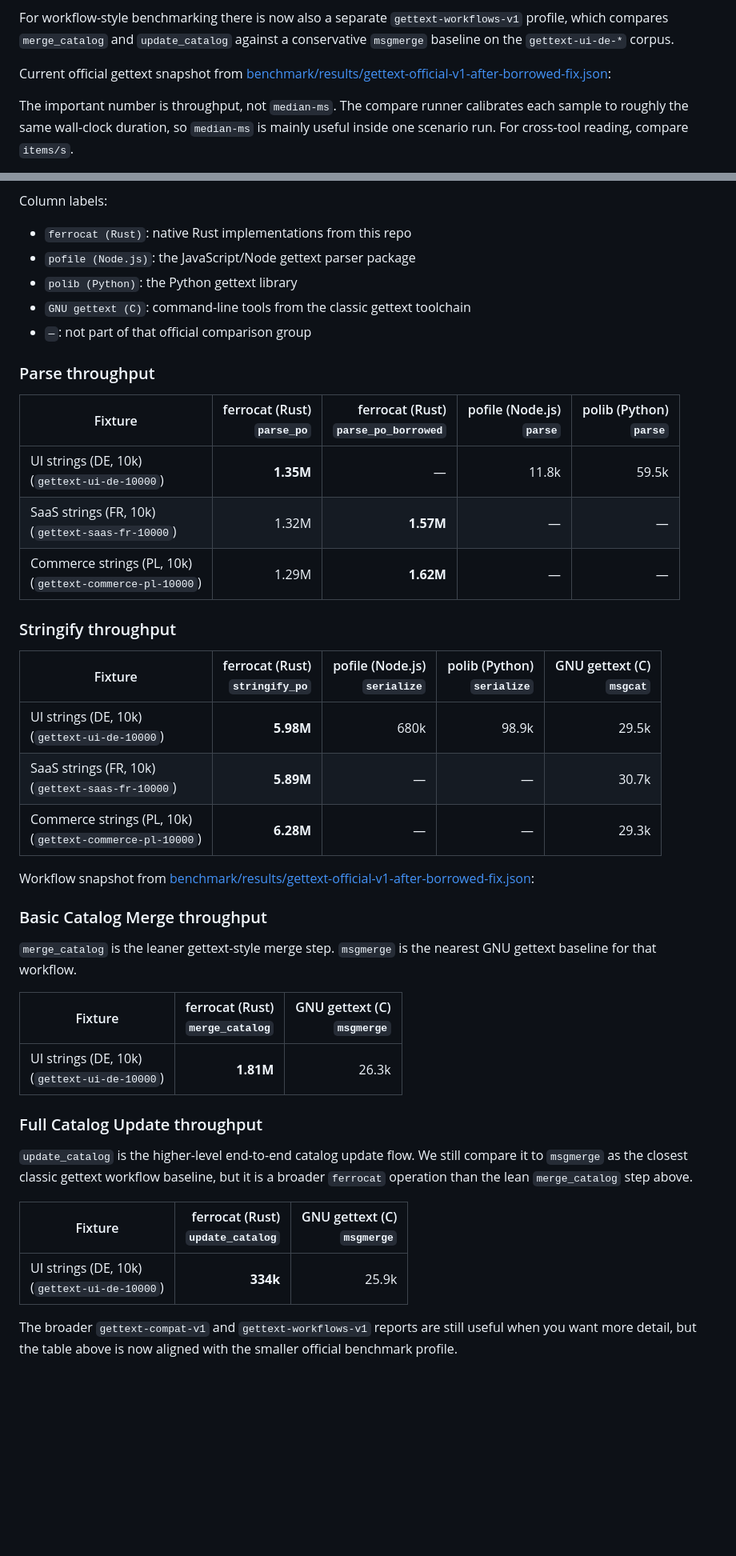
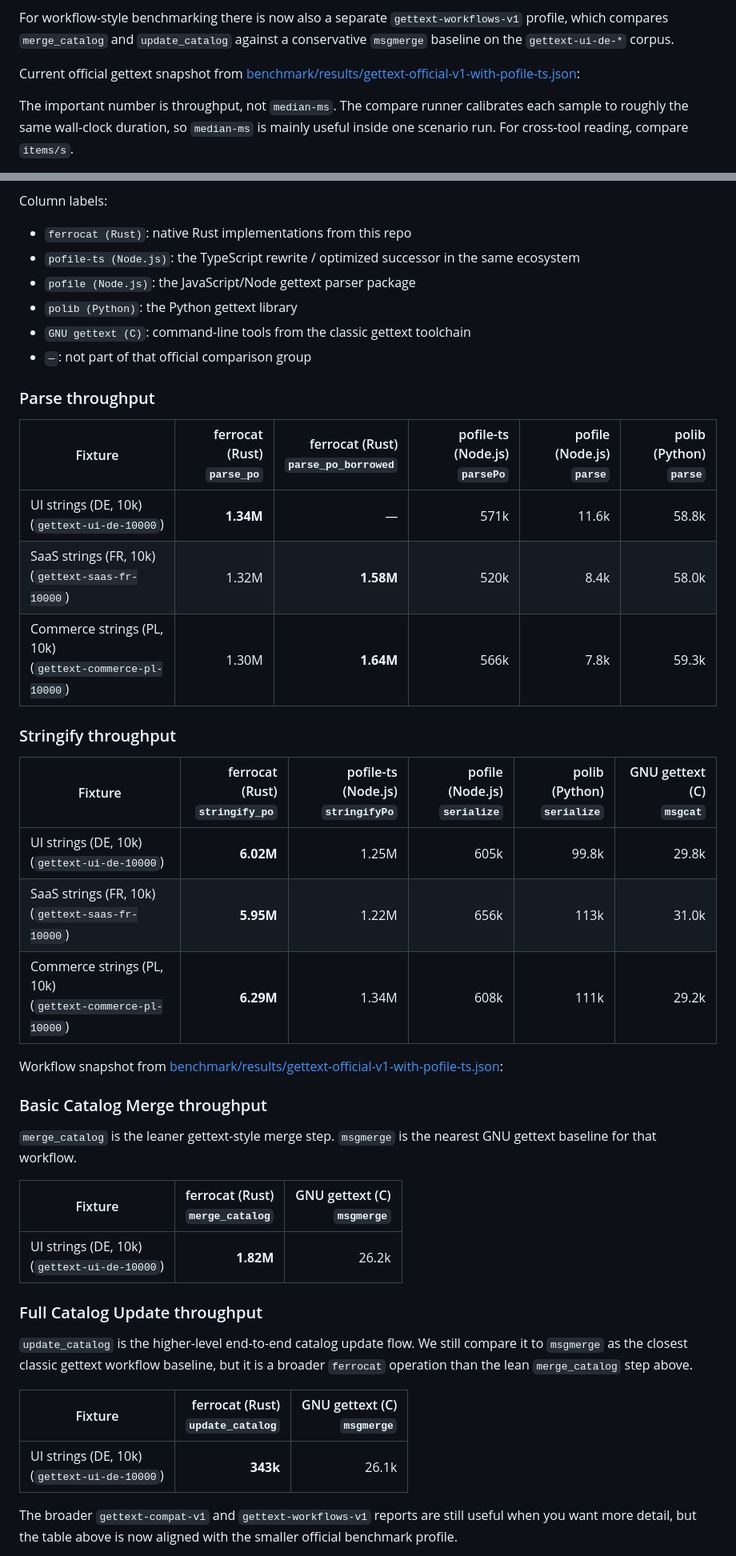
Before and after one commit to sebastian-software/ferrocat, a Markdown page: README.md, 2 parts joined by grey strips. Shown at 80% size. Drawn GitHub-style; blank space fills up the shorter version.

Commit message:
docs(bench): refresh official gettext benchmark docs

```diff
--- a/README.md
+++ b/README.md
@@ -150,7 +150,7 @@ The smallest official benchmark profile is `gettext-official-v1`: one conservati
 
 For workflow-style benchmarking there is now also a separate `gettext-workflows-v1` profile, which compares `merge_catalog` and `update_catalog` against a conservative `msgmerge` baseline on the `gettext-ui-de-*` corpus.
 
-Current official gettext snapshot from [benchmark/results/gettext-official-v1-after-borrowed-fix.json](benchmark/results/gettext-official-v1-after-borrowed-fix.json):
+Current official gettext snapshot from [benchmark/results/gettext-official-v1-with-pofile-ts.json](benchmark/results/gettext-official-v1-with-pofile-ts.json):
 
 The important number is throughput, not `median-ms`. The compare runner calibrates each sample to roughly the same wall-clock duration, so `median-ms` is mainly useful inside one scenario run. For cross-tool reading, compare `items/s`.
 
@@ -164,6 +164,7 @@ The raw value remains the primary benchmark number. The adjusted value is a seco
 Column labels:
 
 - `ferrocat (Rust)`: native Rust implementations from this repo
+- `pofile-ts (Node.js)`: the TypeScript rewrite / optimized successor in the same ecosystem
 - `pofile (Node.js)`: the JavaScript/Node gettext parser package
 - `polib (Python)`: the Python gettext library
 - `GNU gettext (C)`: command-line tools from the classic gettext toolchain
@@ -171,21 +172,21 @@ Column labels:
 
 ### Parse throughput
 
-| Fixture | ferrocat (Rust)<br>`parse_po` | ferrocat (Rust)<br>`parse_po_borrowed` | pofile (Node.js)<br>`parse` | polib (Python)<br>`parse` |
-|---|---:|---:|---:|---:|
-| UI strings (DE, 10k)<br>(`gettext-ui-de-10000`) | **1.35M** | — | 11.8k | 59.5k |
-| SaaS strings (FR, 10k)<br>(`gettext-saas-fr-10000`) | 1.32M | **1.57M** | — | — |
-| Commerce strings (PL, 10k)<br>(`gettext-commerce-pl-10000`) | 1.29M | **1.62M** | — | — |
+| Fixture | ferrocat (Rust)<br>`parse_po` | ferrocat (Rust)<br>`parse_po_borrowed` | pofile-ts (Node.js)<br>`parsePo` | pofile (Node.js)<br>`parse` | polib (Python)<br>`parse` |
+|---|---:|---:|---:|---:|---:|
+| UI strings (DE, 10k)<br>(`gettext-ui-de-10000`) | **1.34M** | — | 571k | 11.6k | 58.8k |
+| SaaS strings (FR, 10k)<br>(`gettext-saas-fr-10000`) | 1.32M | **1.58M** | 520k | 8.4k | 58.0k |
+| Commerce strings (PL, 10k)<br>(`gettext-commerce-pl-10000`) | 1.30M | **1.64M** | 566k | 7.8k | 59.3k |
 
 ### Stringify throughput
 
-| Fixture | ferrocat (Rust)<br>`stringify_po` | pofile (Node.js)<br>`serialize` | polib (Python)<br>`serialize` | GNU gettext (C)<br>`msgcat` |
-|---|---:|---:|---:|---:|
-| UI strings (DE, 10k)<br>(`gettext-ui-de-10000`) | **5.98M** | 680k | 98.9k | 29.5k |
-| SaaS strings (FR, 10k)<br>(`gettext-saas-fr-10000`) | **5.89M** | — | — | 30.7k |
-| Commerce strings (PL, 10k)<br>(`gettext-commerce-pl-10000`) | **6.28M** | — | — | 29.3k |
+| Fixture | ferrocat (Rust)<br>`stringify_po` | pofile-ts (Node.js)<br>`stringifyPo` | pofile (Node.js)<br>`serialize` | polib (Python)<br>`serialize` | GNU gettext (C)<br>`msgcat` |
+|---|---:|---:|---:|---:|---:|
+| UI strings (DE, 10k)<br>(`gettext-ui-de-10000`) | **6.02M** | 1.25M | 605k | 99.8k | 29.8k |
+| SaaS strings (FR, 10k)<br>(`gettext-saas-fr-10000`) | **5.95M** | 1.22M | 656k | 113k | 31.0k |
+| Commerce strings (PL, 10k)<br>(`gettext-commerce-pl-10000`) | **6.29M** | 1.34M | 608k | 111k | 29.2k |
 
-Workflow snapshot from [benchmark/results/gettext-official-v1-after-borrowed-fix.json](benchmark/results/gettext-official-v1-after-borrowed-fix.json):
+Workflow snapshot from [benchmark/results/gettext-official-v1-with-pofile-ts.json](benchmark/results/gettext-official-v1-with-pofile-ts.json):
 
 ### Basic Catalog Merge throughput
 
@@ -193,7 +194,7 @@ Workflow snapshot from [benchmark/results/gettext-official-v1-after-borrowed-fix
 
 | Fixture | ferrocat (Rust)<br>`merge_catalog` | GNU gettext (C)<br>`msgmerge` |
 |---|---:|---:|
-| UI strings (DE, 10k)<br>(`gettext-ui-de-10000`) | **1.81M** | 26.3k |
+| UI strings (DE, 10k)<br>(`gettext-ui-de-10000`) | **1.82M** | 26.2k |
 
 ### Full Catalog Update throughput
 
@@ -201,7 +202,7 @@ Workflow snapshot from [benchmark/results/gettext-official-v1-after-borrowed-fix
 
 | Fixture | ferrocat (Rust)<br>`update_catalog` | GNU gettext (C)<br>`msgmerge` |
 |---|---:|---:|
-| UI strings (DE, 10k)<br>(`gettext-ui-de-10000`) | **334k** | 25.9k |
+| UI strings (DE, 10k)<br>(`gettext-ui-de-10000`) | **343k** | 26.1k |
 
 The broader `gettext-compat-v1` and `gettext-workflows-v1` reports are still useful when you want more detail, but the table above is now aligned with the smaller official benchmark profile.
 
```
Also changed, not shown: docs/benchmarking.md (+1 -1 lines).
